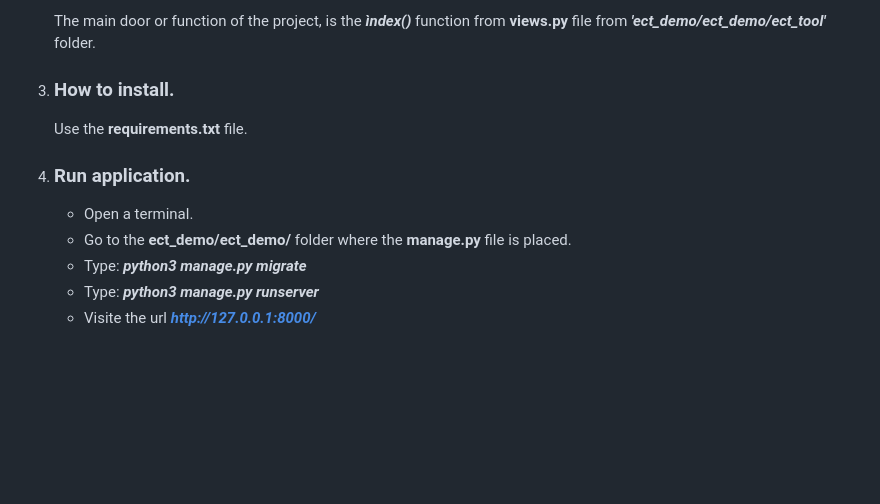
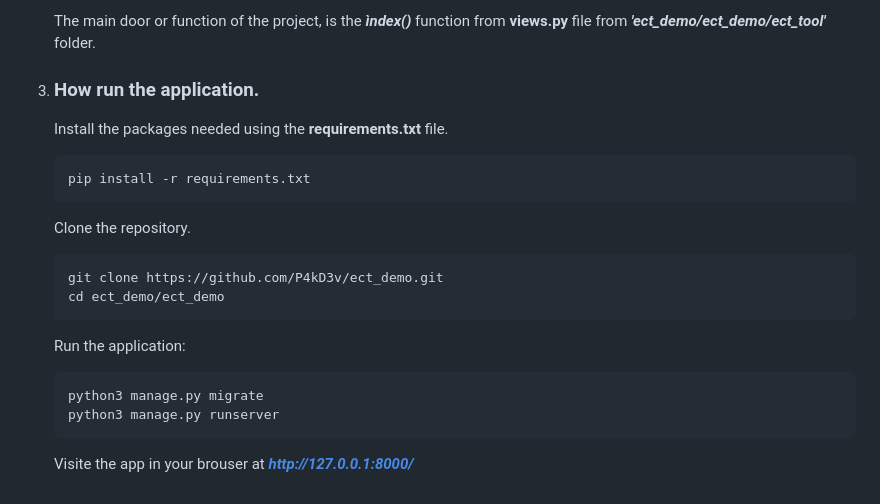
Before and after one commit to P4kD3v/ect_demo, a Markdown page: README.md, the part around the change. GitHub-like rendering; blank space fills up the shorter version.

````diff
--- a/README.md
+++ b/README.md
@@ -47,12 +47,26 @@ It simplifies the complex process of survival analysis, to easily create statist
 2. ### Location of the main function.
       The main door or function of the project, is the ***ìndex()*** function from **views.py** file from ***'ect_demo/ect_demo/ect_tool'*** folder.
 
-3. ### How to install.
-      Use the **requirements.txt** file.
+3. ### How run the application.
 
-4. ### Run application.
-	- Open a terminal.
-	- Go to the **ect_demo/ect_demo/** folder where the **manage.py** file is placed.
-    - Type: ***python3 manage.py migrate***
-    - Type: ***python3 manage.py runserver***
-    - Visite the url ***http://127.0.0.1:8000/***
+   	Install the packages needed using the **requirements.txt** file.
+
+	```bash
+	pip install -r requirements.txt
+	```
+
+	Clone the repository.
+
+	```bash
+	git clone https://github.com/P4kD3v/ect_demo.git
+	cd ect_demo/ect_demo
+	```
+
+	Run the application:
+
+	```bash
+	python3 manage.py migrate
+	python3 manage.py runserver
+	```
+
+  	 Visite the app in your brouser at ***http://127.0.0.1:8000/***
````
